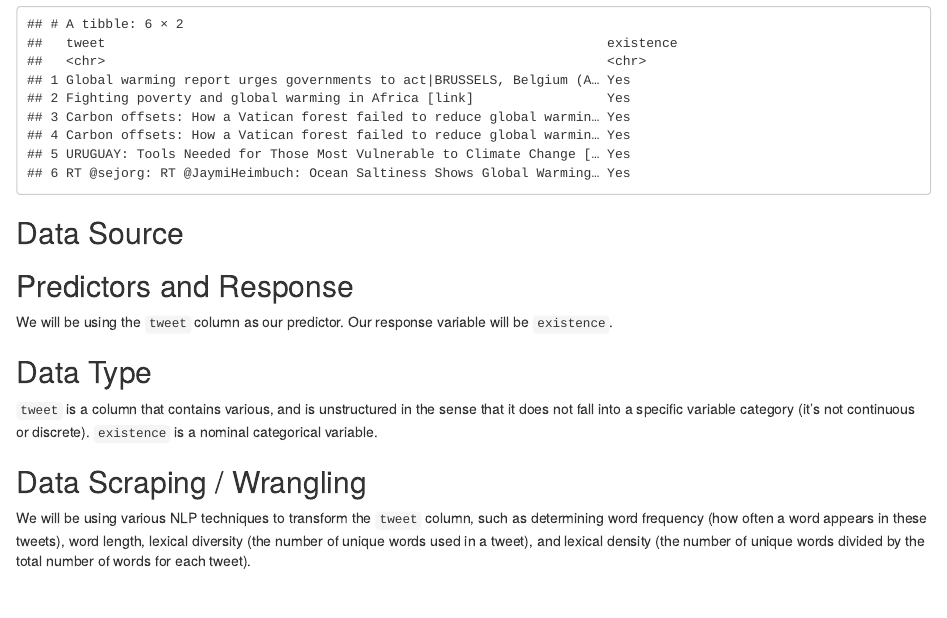
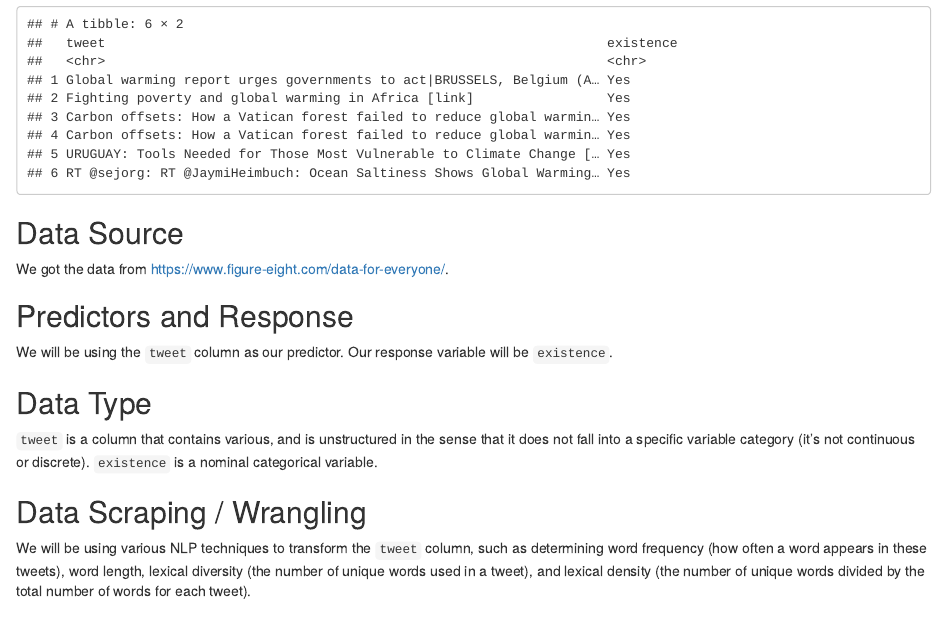
Before and after one commit to ethann-shen/STA323-Final-Project, an R Markdown document (STA 325 Project Proposal.Rmd): the page in a window 1100 px wide, from 800 px down. Rendered offline with R 4.5, knitr and Pandoc, with nearby package versions; drawn as R Markdown's standard HTML page in place of the format the file asks for.

Commit message:
data source

```diff
--- a/STA 325 Project Proposal.Rmd
+++ b/STA 325 Project Proposal.Rmd
@@ -21,6 +21,8 @@ head(tweets)
 
 ## Data Source
 
+We got the data from https://www.figure-eight.com/data-for-everyone/.
+
 ## Predictors and Response
 
 We will be using the `tweet` column as our predictor. Our response variable will be `existence`.
```
